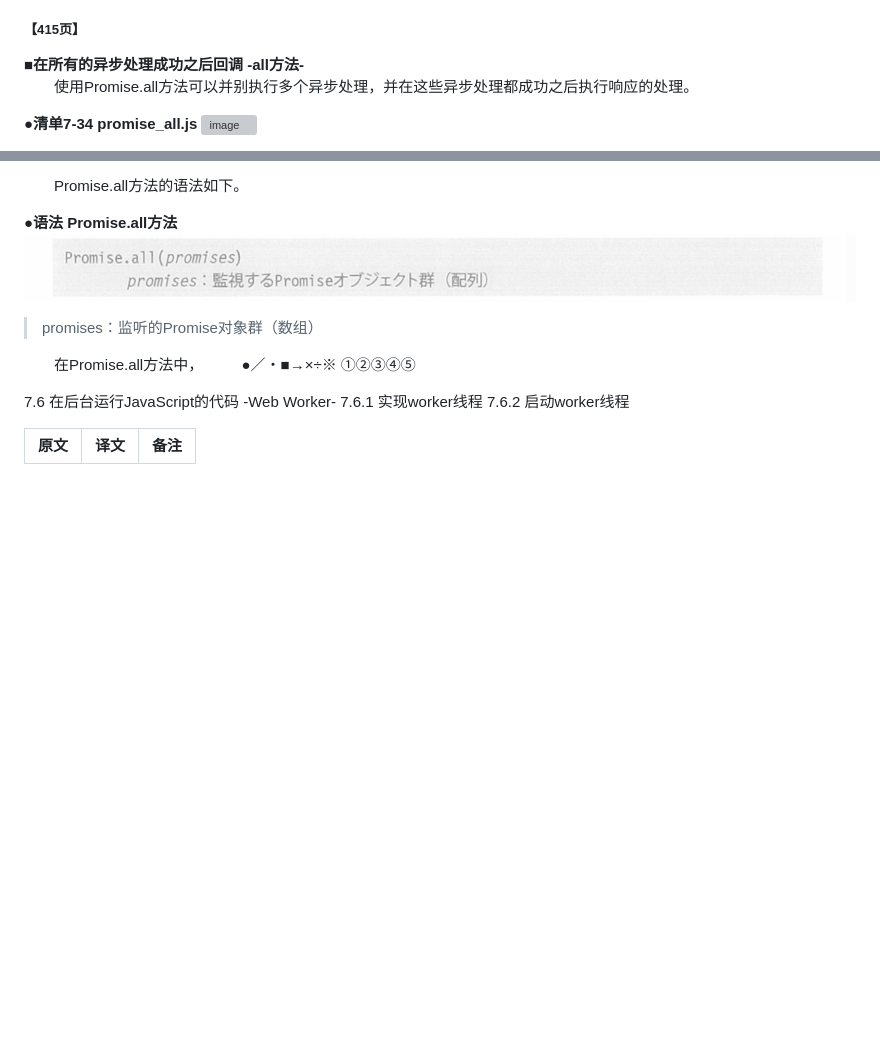
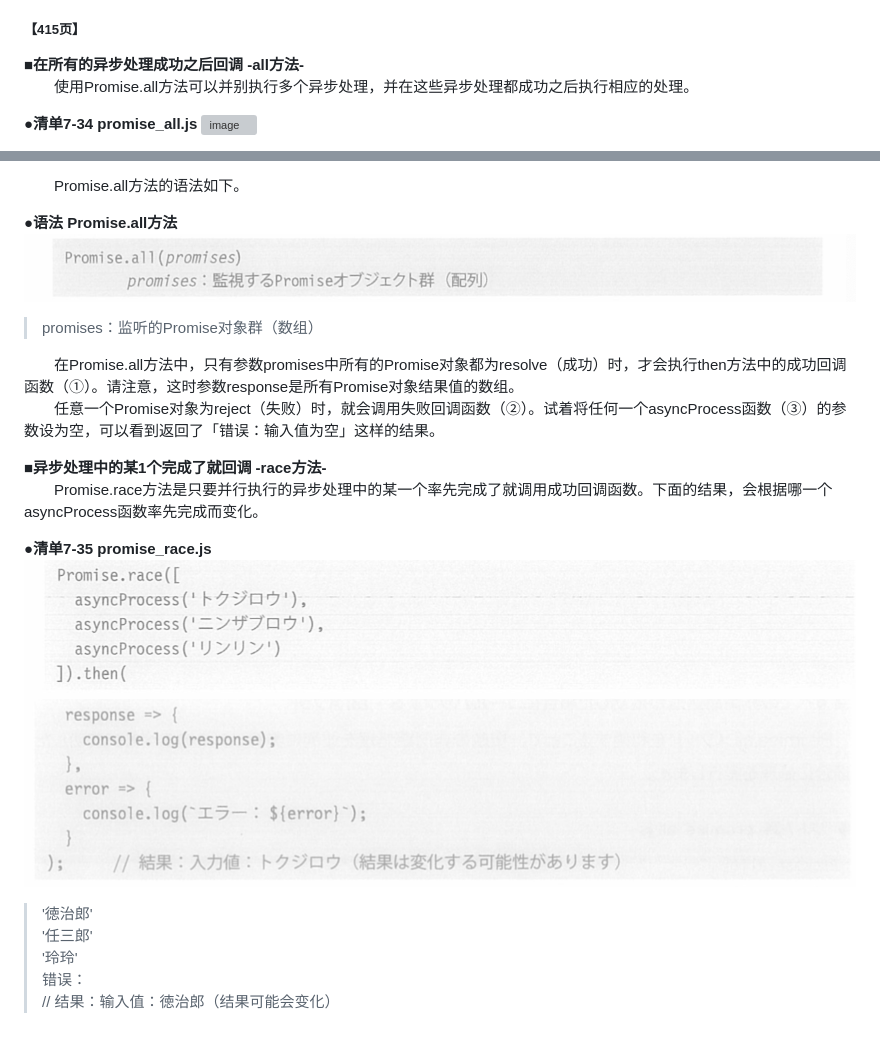
Before and after one commit to jyoketsu/js-tutorial, a Markdown page: c7/7.5/7.5.3.md, 2 parts joined by grey strips. Drawn GitHub-style; pictures changed too: images/c7/スクリーンショット 2019-04-18 午後9.35.53.png (added), images/c7/スクリーンショット 2019-04-18 午後9.36.05.png (added); blank space fills up the shorter version; grey boxes are pictures that could not be loaded.

Commit message:
7.5结束 2019-04-18 21:56:34

```diff
--- a/c7/7.5/7.5.3.md
+++ b/c7/7.5/7.5.3.md
@@ -2,7 +2,7 @@
 &emsp;&emsp;在上一项中，我们学习了连接多个异步处理的方法。在这一项中，将介绍并列执行多个异步处理的方法。
 ##### 【415页】
 **■在所有的异步处理成功之后回调 -all方法-**<br>
-&emsp;&emsp;使用Promise.all方法可以并别执行多个异步处理，并在这些异步处理都成功之后执行响应的处理。
+&emsp;&emsp;使用Promise.all方法可以并别执行多个异步处理，并在这些异步处理都成功之后执行相应的处理。
 
 **●清单7-34 promise_all.js**
 ![image](../../images/c7/スクリーンショット&#32;2019-04-18&#32;午前11.54.54.png)
@@ -18,14 +18,17 @@
 ![image](../../images/c7/スクリーンショット&#32;2019-04-18&#32;午前11.58.08.png)
 > promises：监听的Promise对象群（数组）
 
-&emsp;&emsp;在Promise.all方法中，
-&emsp;&emsp;
-●／・■→×÷※
-①②③④⑤
+&emsp;&emsp;在Promise.all方法中，只有参数promises中所有的Promise对象都为resolve（成功）时，才会执行then方法中的成功回调函数（①）。请注意，这时参数response是所有Promise对象结果值的数组。<br>
+&emsp;&emsp;任意一个Promise对象为reject（失败）时，就会调用失败回调函数（②）。试着将任何一个asyncProcess函数（③）的参数设为空，可以看到返回了「错误：输入值为空」这样的结果。
 
-7.6 在后台运行JavaScript的代码 -Web Worker-
-7.6.1 实现worker线程
-7.6.2 启动worker线程
+**■异步处理中的某1个完成了就回调 -race方法-**<br>
+&emsp;&emsp;Promise.race方法是只要并行执行的异步处理中的某一个率先完成了就调用成功回调函数。下面的结果，会根据哪一个asyncProcess函数率先完成而变化。
 
-原文|译文|备注
-:--|:--|:--
+**●清单7-35 promise_race.js**
+![image](../../images/c7/スクリーンショット&#32;2019-04-18&#32;午後9.35.53.png)
+![image](../../images/c7/スクリーンショット&#32;2019-04-18&#32;午後9.36.05.png)
+> '徳治郎'
+> '任三郎'
+> '玲玲'
+> 错误：
+> // 结果：输入值：徳治郎（结果可能会变化）
```
Also changed, not shown: SUMMARY.md (+1 -0 lines), c7/7.6/README.md (added, +11 -0 lines), 1 other file.
